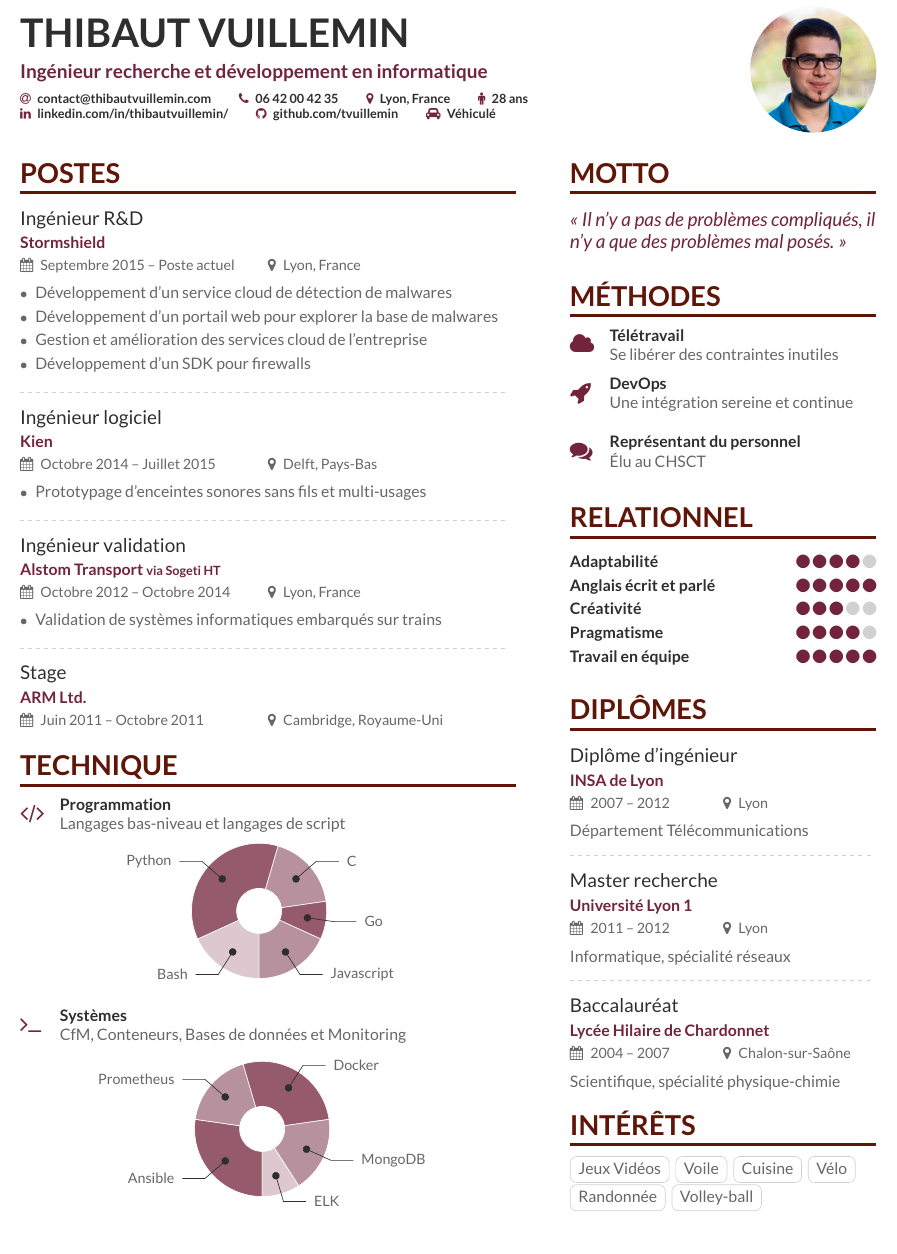
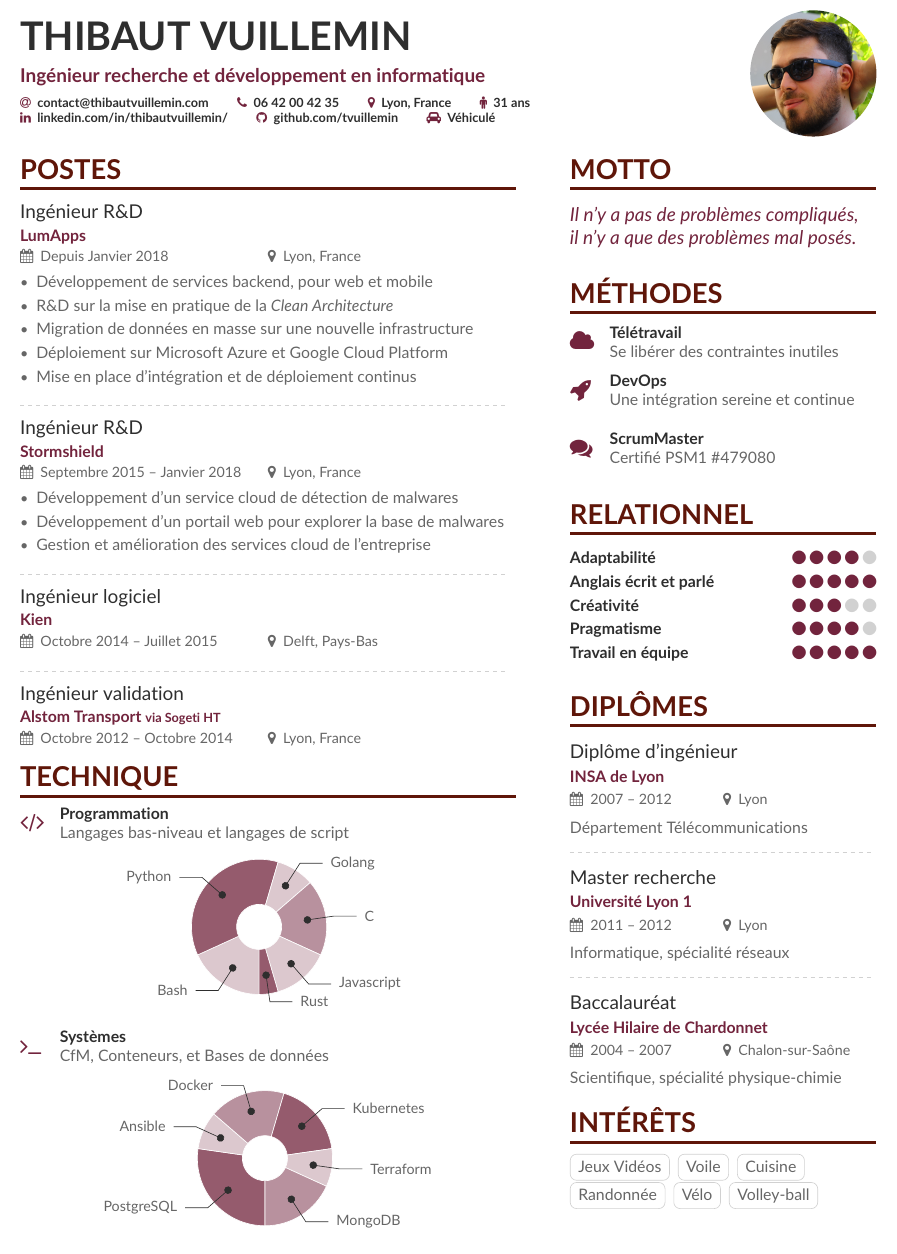
Before and after one commit to tvuillemin/resume, a LaTeX CV (french/thibaut_vuillemin.tex): part of the page, cut so that both start at the same text. The pictures show the PDF file french/thibaut_vuillemin.pdf that the author committed with the source.

Commit message:
Update the french CV

```diff
--- a/french/thibaut_vuillemin.tex
+++ b/french/thibaut_vuillemin.tex
@@ -42,7 +42,7 @@
   \location{Lyon, France}
   %\homepage{www.thibautvuillemin.com}
   %\twitter{@twitterhandle}
-  \printinfo{\faMale}{28 ans}
+  \printinfo{\faMale}{31 ans}
   \linebreak
   \linkedin{linkedin.com/in/thibautvuillemin/}
   \github{github.com/tvuillemin}
@@ -62,31 +62,42 @@
 %% \cvsection title in the "main" bar.
 \cvsection[sidebar]{Postes}
 
-\cvevent{Ingénieur R\&D}{Stormshield}{Septembre 2015 -- Poste actuel}{Lyon, France}
+\cvevent{Ingénieur R\&D}{LumApps}{Depuis Janvier 2018}{Lyon, France}
+\begin{itemize}
+\item Développement de services backend, pour web et mobile
+\item R\&D sur la mise en pratique de la \textit{Clean Architecture}
+\item Migration de données en masse sur une nouvelle infrastructure
+\item Déploiement sur Microsoft Azure et Google Cloud Platform
+\item Mise en place d'intégration et de déploiement continus
+\end{itemize}
+
+\divider
+
+\cvevent{Ingénieur R\&D}{Stormshield}{Septembre 2015 -- Janvier 2018}{Lyon, France}
 \begin{itemize}
 \item Développement d'un service cloud de détection de malwares
 \item Développement d'un portail web pour explorer la base de malwares
 \item Gestion et amélioration des services cloud de l'entreprise
-\item Développement d'un SDK pour firewalls
+%\item Développement d'un SDK pour firewalls
 \end{itemize}
 
 \divider
 
 \cvevent{Ingénieur logiciel}{Kien}{Octobre 2014 -- Juillet 2015}{Delft, Pays-Bas}
-\begin{itemize}
-\item Prototypage d'enceintes sonores sans fils et multi-usages
-\end{itemize}
+%\begin{itemize}
+%\item Prototypage d'enceintes sonores sans fils et multi-usages
+%\end{itemize}
 
 \divider
 
 \cvevent{Ingénieur validation}{Alstom Transport {\footnotesize via Sogeti HT}}{Octobre 2012 -- Octobre 2014}{Lyon, France}
-\begin{itemize}
-\item Validation de systèmes informatiques embarqués sur trains
-\end{itemize}
+%\begin{itemize}
+%\item Validation de systèmes informatiques embarqués sur trains
+%\end{itemize}
 
-\divider
+%\divider
 
-\cvevent{Stage}{ARM Ltd.}{Juin 2011 -- Octobre 2011}{Cambridge, Royaume-Uni}
+%\cvevent{Stage}{ARM Ltd.}{Juin 2011 -- Octobre 2011}{Cambridge, Royaume-Uni}
 
 %\cvevent{Pendant les études}
 %\begin{itemize}
@@ -123,5 +135,5 @@
 }
 \bigskip
 
-\cvachievement{\faTerminal}{Systèmes}{CfM, Conteneurs, Bases de données et Monitoring}
+\cvachievement{\faTerminal}{Systèmes}{CfM, Conteneurs, et Bases de données}
 \wheelchart{1.5cm}{0.5cm}{%
```
Also changed, not shown: french/sidebar.tex (+4 -3 lines), common/Avatar.jpg, french/thibaut_vuillemin.pdf, french/thibaut_vuillemin.tex (18 more changed lines).
